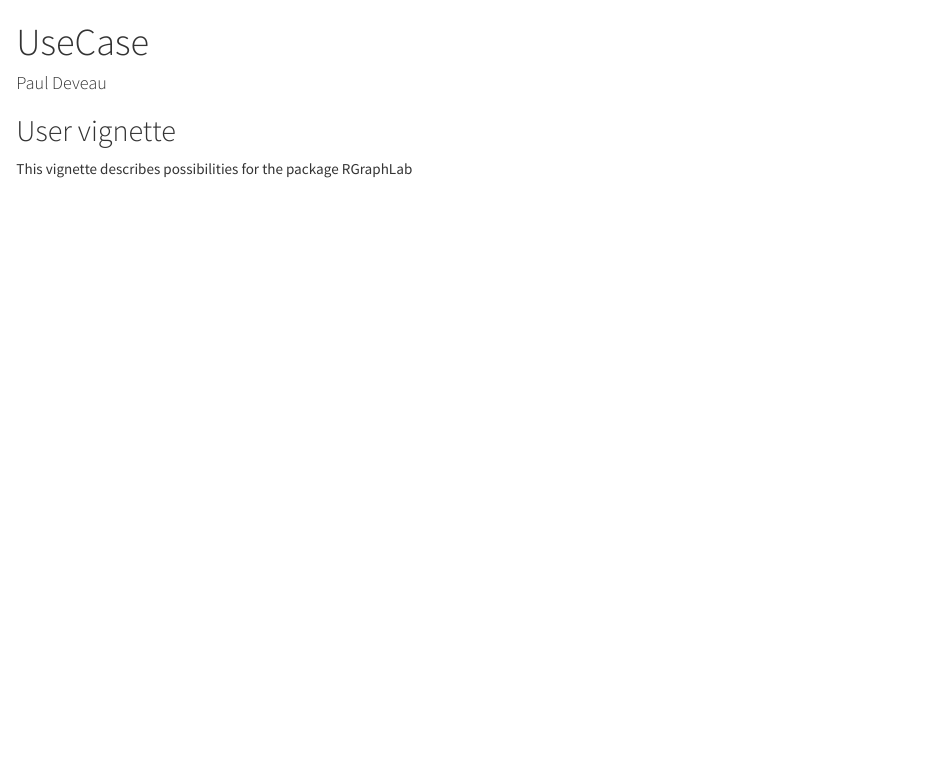
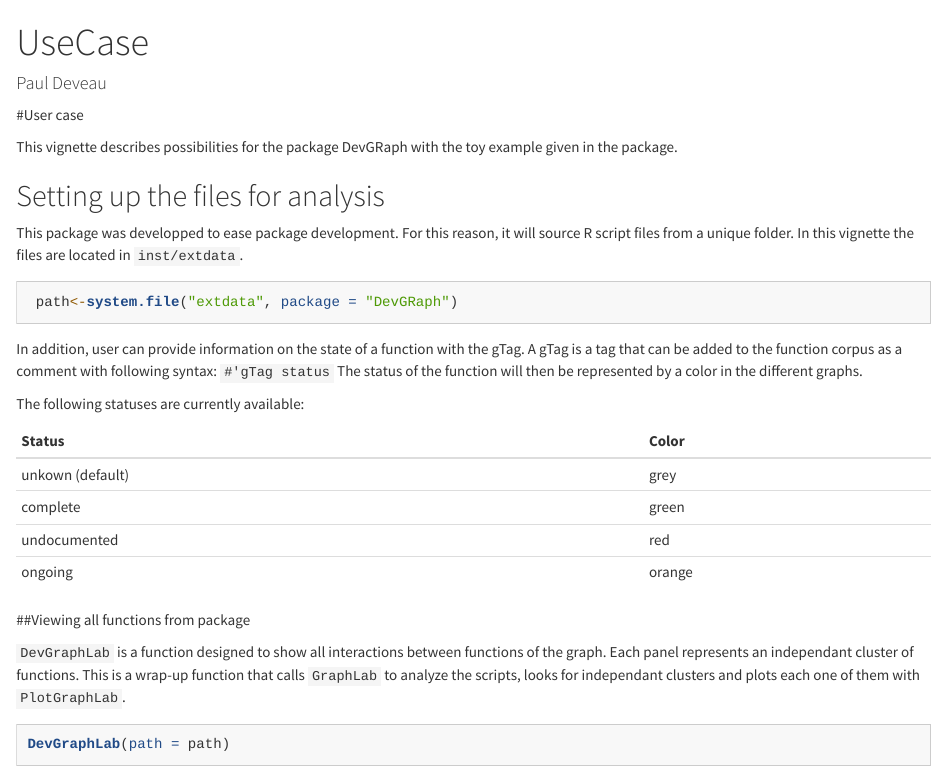
Before and after one commit to DeveauP/RDevGraphlab, an R Markdown document (vignettes/UseCase.Rmd): the page in a window 1100 px wide, from its top. Rendered offline with R 4.5, knitr and Pandoc, with nearby package versions; some code elsewhere in the file could not run offline.

Commit message:
Vignette started

`````diff
--- a/vignettes/UseCase.Rmd
+++ b/vignettes/UseCase.Rmd
@@ -9,8 +9,34 @@ output:
 
 ```{r setup, include=FALSE}
 knitr::opts_chunk$set(echo = TRUE)
+library(DevGRaph)
 ```
 
-## User vignette
+#User case
 
-This vignette describes possibilities for the package RGraphLab
+This vignette describes possibilities for the package DevGRaph with the toy example given in the package.
+
+## Setting up the files for analysis
+This package was developped to ease package development. For this reason, it will source R script files from a unique folder.
+In this vignette the files are located in `inst/extdata`.
+```{r path_setup}
+ path<-system.file("extdata", package = "DevGRaph")
+```
+
+In addition, user can provide information on the state of a function with the gTag.
+A gTag is a tag that can be added to the function corpus as a comment with following syntax:
+`#'gTag status`
+The status of the function will then be represented by a color in the different graphs.
+
+The following statuses are currently available:
+
+````{r status,echo = FALSE}
+knitr::kable(data.frame(Status = c("unkown (default)","complete","undocumented","ongoing"),Color = c("grey","green","red","orange")))
+
+
+````
+
+
+##Viewing all functions from package
+
+`DevGraphLab` is a function designed to show all interactions between functions of the graph. Each panel represents an independant cluster of functions. This is a wrap-up function that calls `GraphLab` to analyze the scripts, looks for independant clusters and plots each one of them with `PlotGraphLab`.
@@ -16,0 +45 @@ This vignette describes possibilities for the package RGraphLab
+DevGraphLab(path = path)
`````
Also changed, not shown: R/GraphLab.R (+3 -3 lines), vignettes/UseCase.Rmd (36 more changed lines), 1 other file.
